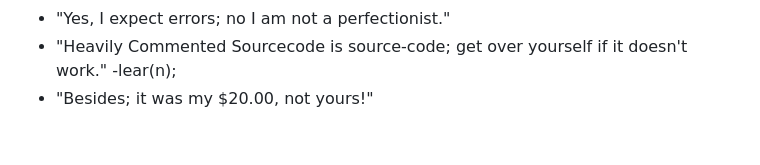
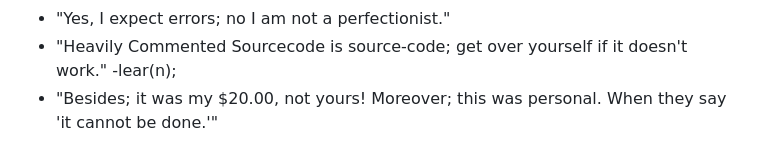
Before and after one commit to copyl-sys/ternary-stack, a Markdown page: README.md, the part around the change. Drawn GitHub-style.

```diff
--- a/README.md
+++ b/README.md
@@ -94,4 +94,4 @@ This repository is LLM-aware and includes:
 - "Special Thanks to "xAI" and "OpenAI" for their assistance along the way; none of this would have been possible without you!"
 - "Yes, I expect errors; no I am not a perfectionist."
 - "Heavily Commented Sourcecode is source-code; get over yourself if it doesn't work." -lear(n);
-- "Besides; it was my $20.00, not yours!"
+- "Besides; it was my $20.00, not yours! Moreover; this was personal. When they say 'it cannot be done.'"
```
